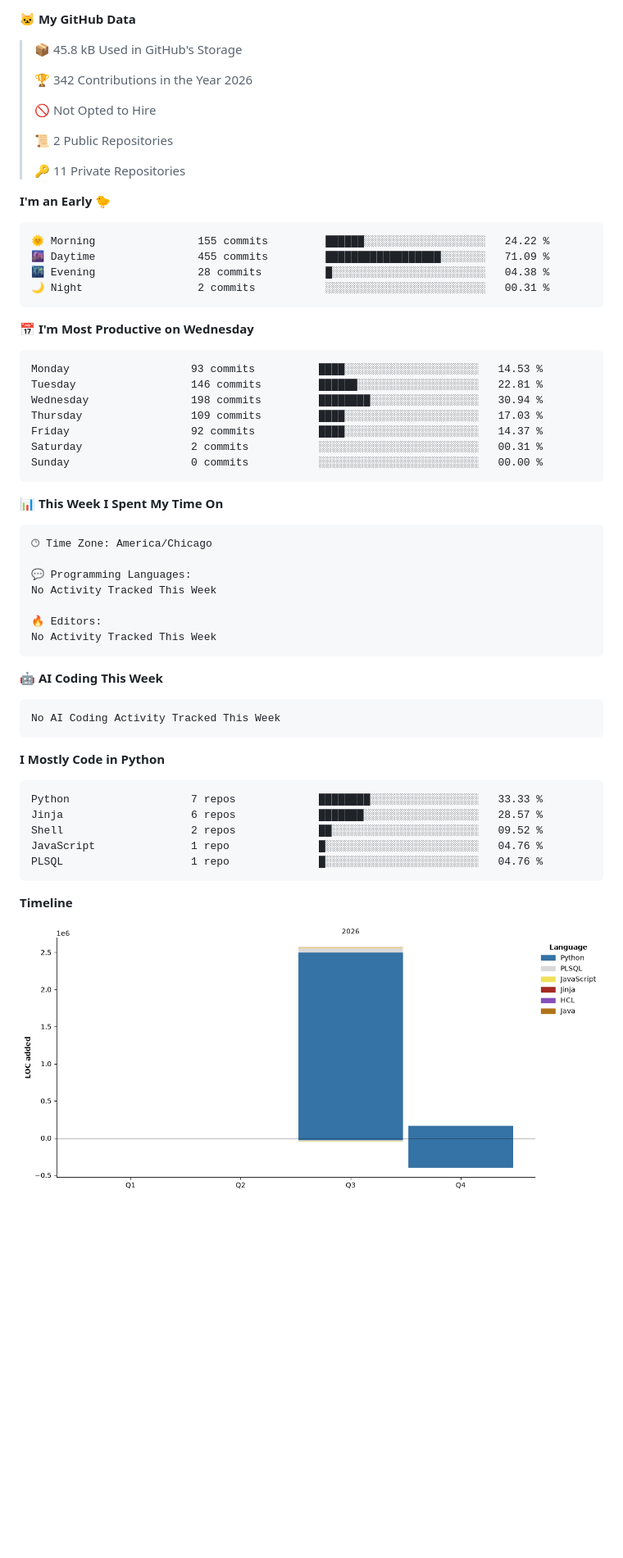
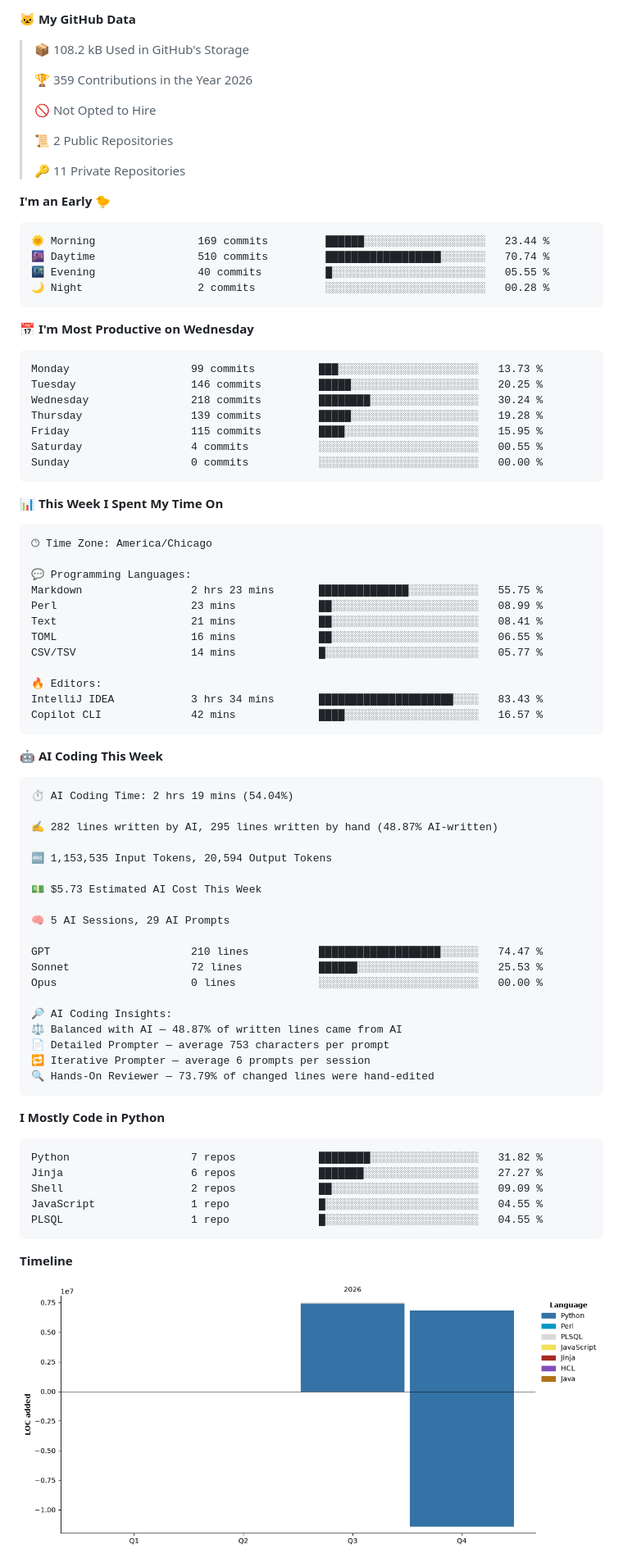
Before and after one commit to ellie-scott/ellie-scott, a Markdown page: README.md, the part around one of its changes. Shown at 82% size. Drawn GitHub-style; pictures changed too: assets/bar_graph.png; blank space fills up the shorter version.

Commit message:
Updated with Dev Metrics

````diff
--- a/README.md
+++ b/README.md
@@ -67,9 +63,9 @@ Software developer focused on agentic AI, MCP integration, and building pragmati
 
 **🐱 My GitHub Data**
 
-> 📦 45.8 kB Used in GitHub's Storage
+> 📦 108.2 kB Used in GitHub's Storage
  >
-> 🏆 342 Contributions in the Year 2026
+> 🏆 359 Contributions in the Year 2026
  >
 > 🚫 Not Opted to Hire
  >
@@ -80,20 +76,20 @@ Software developer focused on agentic AI, MCP integration, and building pragmati
 **I'm an Early 🐤**
 
 ```text
-🌞 Morning                155 commits         ██████░░░░░░░░░░░░░░░░░░░   24.22 %
-🌆 Daytime                455 commits         ██████████████████░░░░░░░   71.09 %
-🌃 Evening                28 commits          █░░░░░░░░░░░░░░░░░░░░░░░░   04.38 %
-🌙 Night                  2 commits           ░░░░░░░░░░░░░░░░░░░░░░░░░   00.31 %
+🌞 Morning                169 commits         ██████░░░░░░░░░░░░░░░░░░░   23.44 %
+🌆 Daytime                510 commits         ██████████████████░░░░░░░   70.74 %
+🌃 Evening                40 commits          █░░░░░░░░░░░░░░░░░░░░░░░░   05.55 %
+🌙 Night                  2 commits           ░░░░░░░░░░░░░░░░░░░░░░░░░   00.28 %
 ```
 📅 **I'm Most Productive on Wednesday**
 
 ```text
-Monday                   93 commits          ████░░░░░░░░░░░░░░░░░░░░░   14.53 %
-Tuesday                  146 commits         ██████░░░░░░░░░░░░░░░░░░░   22.81 %
-Wednesday                198 commits         ████████░░░░░░░░░░░░░░░░░   30.94 %
-Thursday                 109 commits         ████░░░░░░░░░░░░░░░░░░░░░   17.03 %
-Friday                   92 commits          ████░░░░░░░░░░░░░░░░░░░░░   14.37 %
-Saturday                 2 commits           ░░░░░░░░░░░░░░░░░░░░░░░░░   00.31 %
+Monday                   99 commits          ███░░░░░░░░░░░░░░░░░░░░░░   13.73 %
+Tuesday                  146 commits         █████░░░░░░░░░░░░░░░░░░░░   20.25 %
+Wednesday                218 commits         ████████░░░░░░░░░░░░░░░░░   30.24 %
+Thursday                 139 commits         █████░░░░░░░░░░░░░░░░░░░░   19.28 %
+Friday                   115 commits         ████░░░░░░░░░░░░░░░░░░░░░   15.95 %
+Saturday                 4 commits           ░░░░░░░░░░░░░░░░░░░░░░░░░   00.55 %
 Sunday                   0 commits           ░░░░░░░░░░░░░░░░░░░░░░░░░   00.00 %
 ```
 
@@ -104,26 +100,49 @@ Sunday                   0 commits           ░░░░░░░░░░░
 🕑︎ Time Zone: America/Chicago
 
 💬 Programming Languages:
-No Activity Tracked This Week
+Markdown                 2 hrs 23 mins       ██████████████░░░░░░░░░░░   55.75 %
+Perl                     23 mins             ██░░░░░░░░░░░░░░░░░░░░░░░   08.99 %
+Text                     21 mins             ██░░░░░░░░░░░░░░░░░░░░░░░   08.41 %
+TOML                     16 mins             ██░░░░░░░░░░░░░░░░░░░░░░░   06.55 %
+CSV/TSV                  14 mins             █░░░░░░░░░░░░░░░░░░░░░░░░   05.77 %
 
 🔥 Editors:
-No Activity Tracked This Week
+IntelliJ IDEA            3 hrs 34 mins       █████████████████████░░░░   83.43 %
+Copilot CLI              42 mins             ████░░░░░░░░░░░░░░░░░░░░░   16.57 %
 ```
 
 🤖 **AI Coding This Week**
 
 ```text
-No AI Coding Activity Tracked This Week
+⏱ AI Coding Time: 2 hrs 19 mins (54.04%)
+
+✍️ 282 lines written by AI, 295 lines written by hand (48.87% AI-written)
+
+🔤 1,153,535 Input Tokens, 20,594 Output Tokens
+
+💵 $5.73 Estimated AI Cost This Week
+
+🧠 5 AI Sessions, 29 AI Prompts
+
+GPT                      210 lines           ███████████████████░░░░░░   74.47 %
+Sonnet                   72 lines            ██████░░░░░░░░░░░░░░░░░░░   25.53 %
+Opus                     0 lines             ░░░░░░░░░░░░░░░░░░░░░░░░░   00.00 %
+
+🔎 AI Coding Insights:
+⚖️ Balanced with AI — 48.87% of written lines came from AI
+📄 Detailed Prompter — average 753 characters per prompt
+🔁 Iterative Prompter — average 6 prompts per session
+🔍 Hands-On Reviewer — 73.79% of changed lines were hand-edited
 ```
 
 **I Mostly Code in Python**
 
 ```text
-Python                   7 repos             ████████░░░░░░░░░░░░░░░░░   33.33 %
-Jinja                    6 repos             ███████░░░░░░░░░░░░░░░░░░   28.57 %
-Shell                    2 repos             ██░░░░░░░░░░░░░░░░░░░░░░░   09.52 %
-JavaScript               1 repo              █░░░░░░░░░░░░░░░░░░░░░░░░   04.76 %
-PLSQL                    1 repo              █░░░░░░░░░░░░░░░░░░░░░░░░   04.76 %
+Python                   7 repos             ████████░░░░░░░░░░░░░░░░░   31.82 %
+Jinja                    6 repos             ███████░░░░░░░░░░░░░░░░░░   27.27 %
+Shell                    2 repos             ██░░░░░░░░░░░░░░░░░░░░░░░   09.09 %
+JavaScript               1 repo              █░░░░░░░░░░░░░░░░░░░░░░░░   04.55 %
+PLSQL                    1 repo              █░░░░░░░░░░░░░░░░░░░░░░░░   04.55 %
 ```
 
 
````
Also changed, not shown: other parts of README.md (+1 -5 lines).
